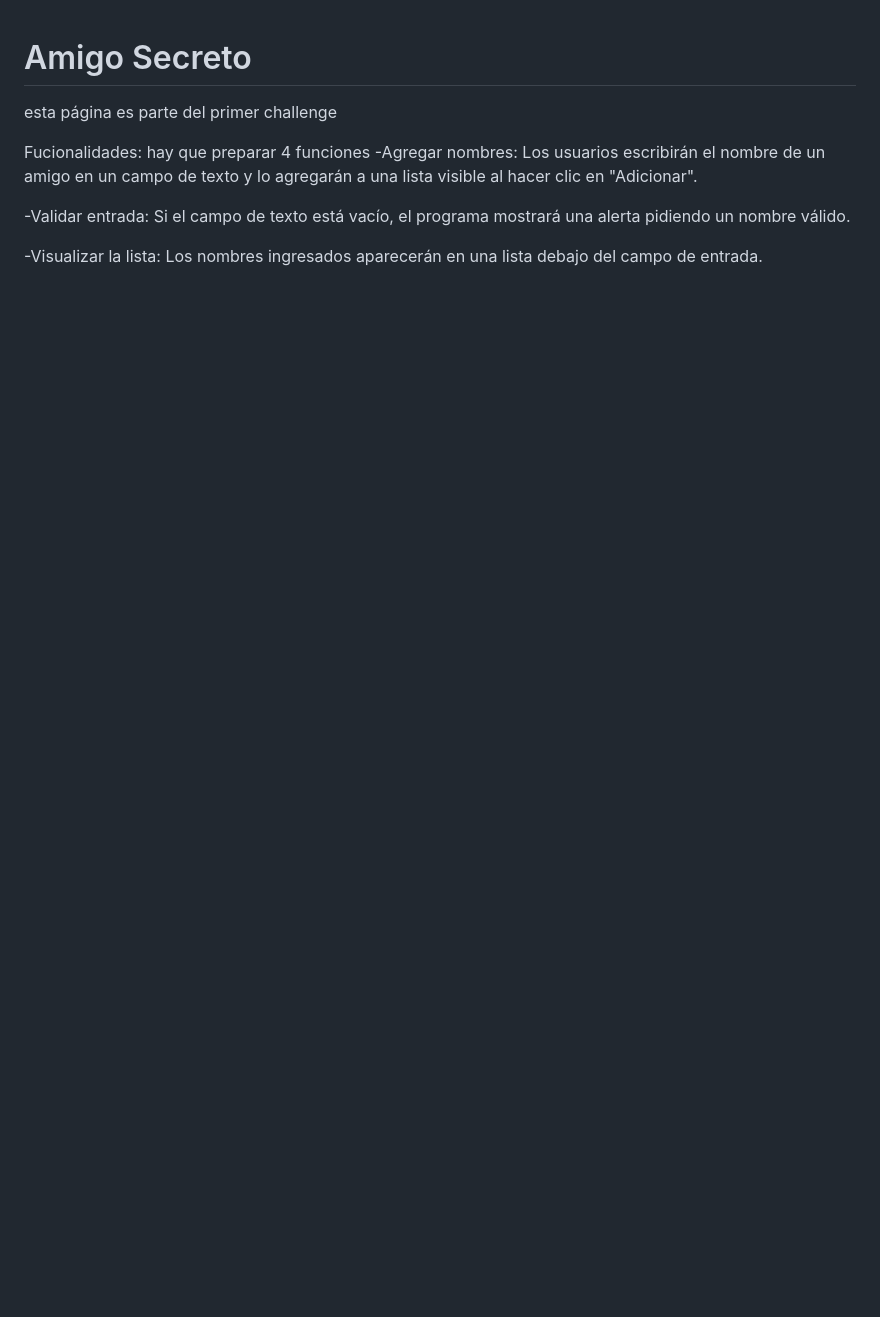
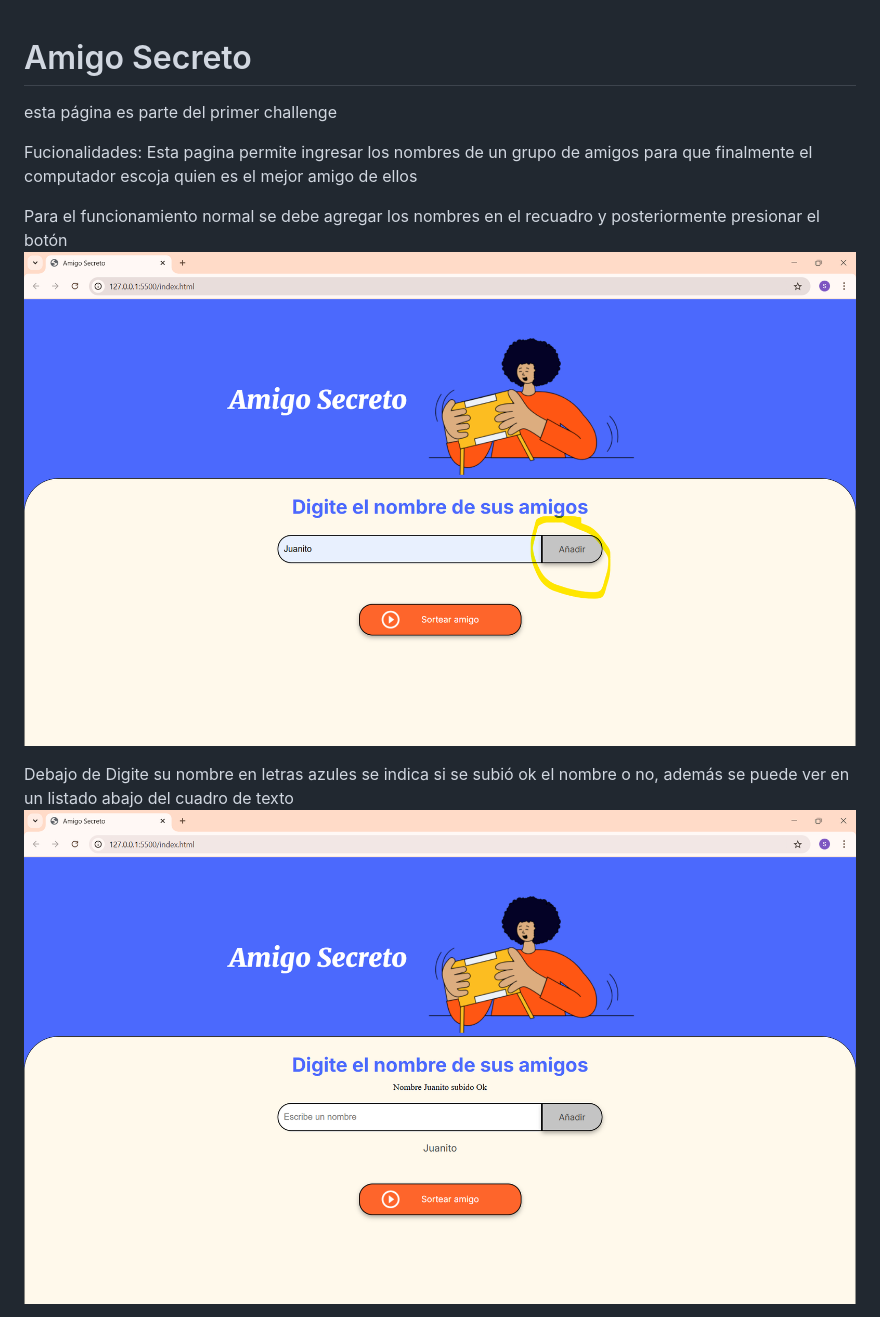
Before and after one commit to sarossisarossi/amigo-secreto, a Markdown page: README.md, the part around the change printed below. GitHub-like rendering; pictures changed too: ok1.png (added), ok2.png (added); blank space fills up the shorter version.

Commit message:
readme completado

```diff
--- a/README.md
+++ b/README.md
@@ -2,10 +2,11 @@
 <p>esta página es parte del primer challenge</p>
 
 Fucionalidades:
-hay que preparar 4 funciones
--Agregar nombres: Los usuarios escribirán el nombre de un amigo en un campo de texto y lo agregarán a una lista visible al hacer clic en "Adicionar".
+Esta pagina permite ingresar los nombres de un grupo de amigos para que finalmente el computador escoja quien es el mejor amigo de ellos
 
--Validar entrada: Si el campo de texto está vacío, el programa mostrará una alerta pidiendo un nombre válido.
+Para el funcionamiento normal se debe agregar los nombres en el recuadro y posteriormente presionar el botón
+![ingreso nombres](ok1.png)
 
--Visualizar la lista: Los nombres ingresados aparecerán en una lista debajo del campo de entrada.
+Debajo de Digite su nombre en letras azules se indica si se subió ok el nombre o no, además se puede ver en un listado abajo del cuadro de texto
+![mensaje ok de subida del nombre](ok2.png)
 
```
Also changed, not shown: other parts of README.md (+8 -1 lines), Error1.png (added), Error2.png (added), ok3.png (added), 1 other file.
